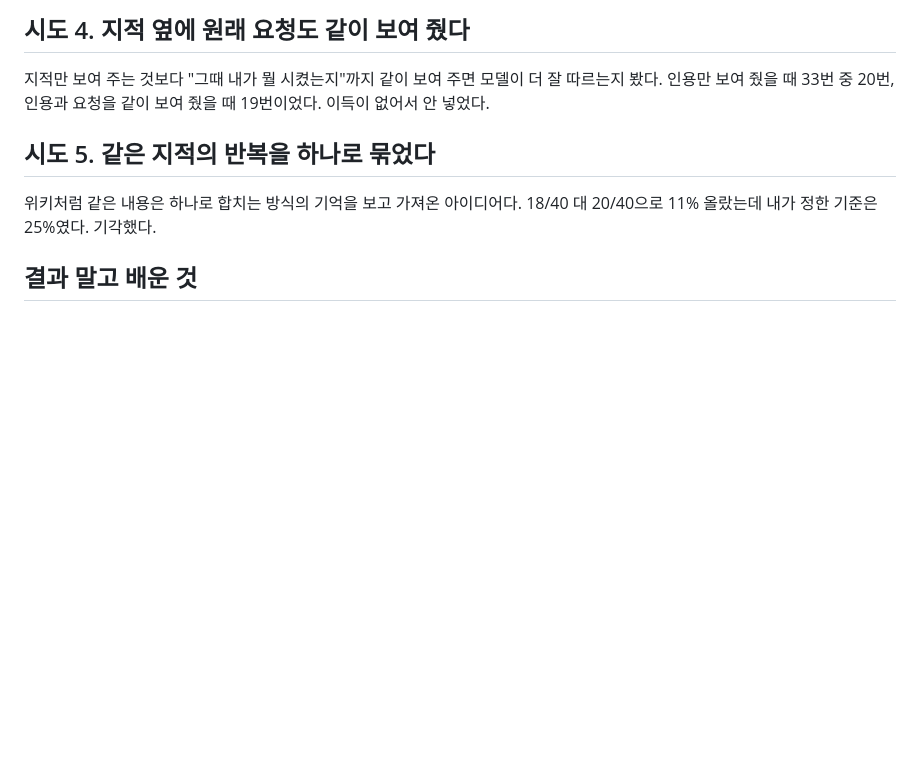
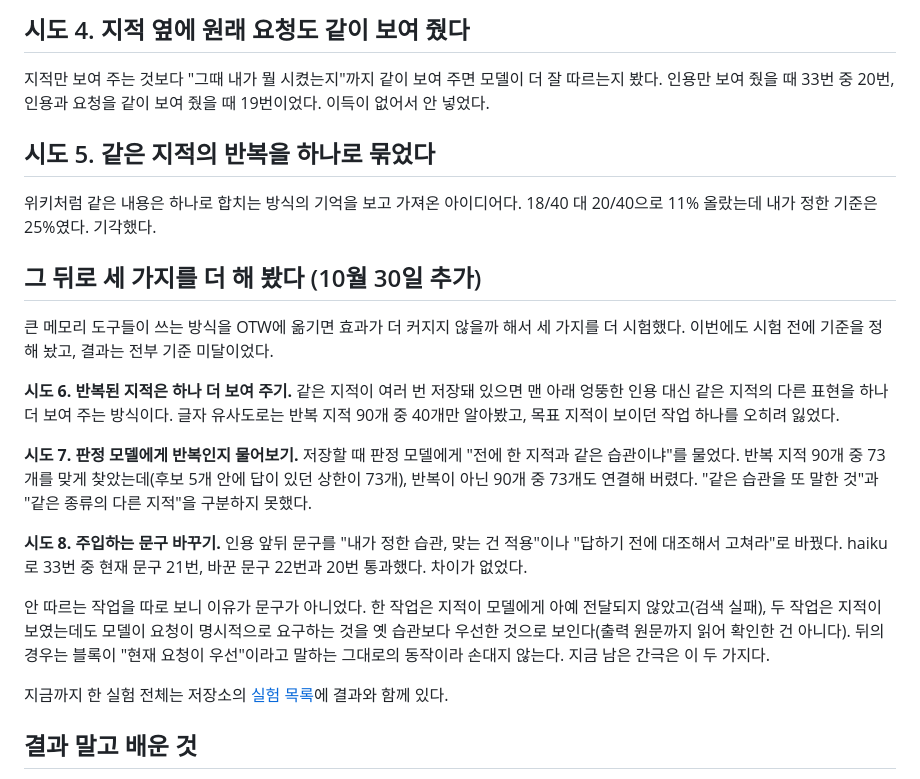
Before and after one commit to toranalytics/toranalytics.github.io, a Markdown page: content/otw-failed-attempts/index.md, the part around the change. Rendered like a GitHub page; blank space fills up the shorter version.

Commit message:
Failed-attempts article (ko/en/zh): add the three later attempts (family completion, judge-marked repeats, wording) and the link to the full experiment list

```diff
--- a/content/otw-failed-attempts/index.md
+++ b/content/otw-failed-attempts/index.md
@@ -48,6 +48,20 @@ Off the Wall은 Claude Code와 Codex용 플러그인이다. 에이전트에게
 
 위키처럼 같은 내용은 하나로 합치는 방식의 기억을 보고 가져온 아이디어다. 18/40 대 20/40으로 11% 올랐는데 내가 정한 기준은 25%였다. 기각했다.
 
+## 그 뒤로 세 가지를 더 해 봤다 (10월 30일 추가)
+
+큰 메모리 도구들이 쓰는 방식을 OTW에 옮기면 효과가 더 커지지 않을까 해서 세 가지를 더 시험했다. 이번에도 시험 전에 기준을 정해 놨고, 결과는 전부 기준 미달이었다.
+
+**시도 6. 반복된 지적은 하나 더 보여 주기.** 같은 지적이 여러 번 저장돼 있으면 맨 아래 엉뚱한 인용 대신 같은 지적의 다른 표현을 하나 더 보여 주는 방식이다. 글자 유사도로는 반복 지적 90개 중 40개만 알아봤고, 목표 지적이 보이던 작업 하나를 오히려 잃었다.
+
+**시도 7. 판정 모델에게 반복인지 물어보기.** 저장할 때 판정 모델에게 "전에 한 지적과 같은 습관이냐"를 물었다. 반복 지적 90개 중 73개를 맞게 찾았는데(후보 5개 안에 답이 있던 상한이 73개), 반복이 아닌 90개 중 73개도 연결해 버렸다. "같은 습관을 또 말한 것"과 "같은 종류의 다른 지적"을 구분하지 못했다.
+
+**시도 8. 주입하는 문구 바꾸기.** 인용 앞뒤 문구를 "내가 정한 습관, 맞는 건 적용"이나 "답하기 전에 대조해서 고쳐라"로 바꿨다. haiku로 33번 중 현재 문구 21번, 바꾼 문구 22번과 20번 통과했다. 차이가 없었다.
+
+안 따르는 작업을 따로 보니 이유가 문구가 아니었다. 한 작업은 지적이 모델에게 아예 전달되지 않았고(검색 실패), 두 작업은 지적이 보였는데도 모델이 요청이 명시적으로 요구하는 것을 옛 습관보다 우선한 것으로 보인다(출력 원문까지 읽어 확인한 건 아니다). 뒤의 경우는 블록이 "현재 요청이 우선"이라고 말하는 그대로의 동작이라 손대지 않는다. 지금 남은 간극은 이 두 가지다.
+
+지금까지 한 실험 전체는 저장소의 [실험 목록](https://github.com/toranalytics/off-the-wall/blob/main/docs/experiments.md)에 결과와 함께 있다.
+
 ## 결과 말고 배운 것
 
 - 시험 러너가 실험 두 개에서 선택을 3개에서 자르고 있었다. 기본값은 6개다. 발견하고 기록해 뒀고 원래 숫자는 그대로 남겼다.
```
Also changed, not shown: 2 other files.
